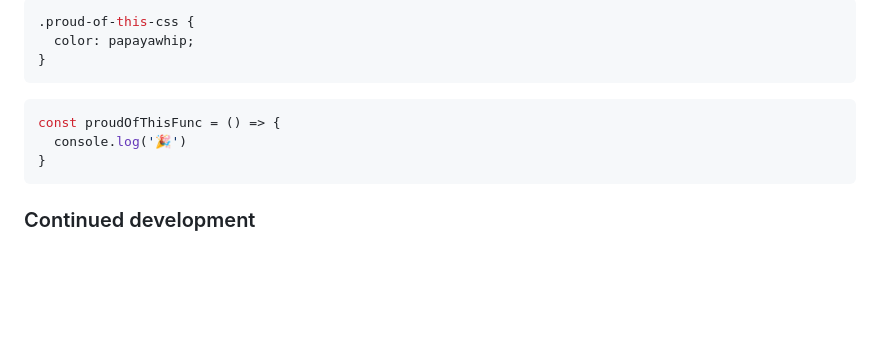
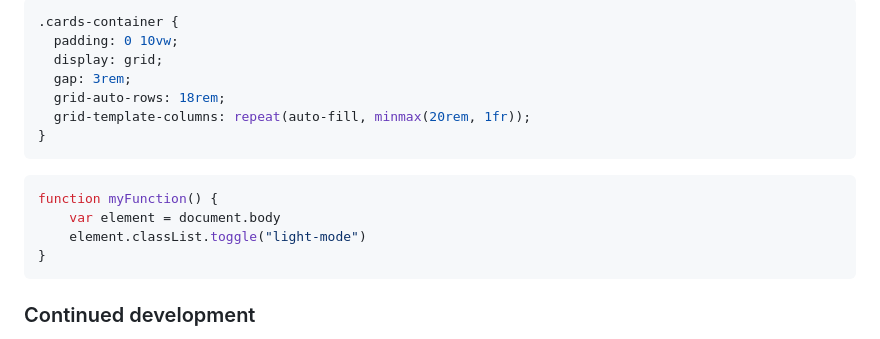
Before and after one commit to N-Ignacio-Bouffanais/Social-media-dashboard, a Markdown page: README.md, the part around the change printed below. GitHub-like rendering; blank space fills up the shorter version.

````diff
--- a/README.md
+++ b/README.md
@@ -54,11 +55,16 @@ Users should be able to:
 ```css
-.proud-of-this-css {
-  color: papayawhip;
+.cards-container {
+  padding: 0 10vw;
+  display: grid;
+  gap: 3rem;
+  grid-auto-rows: 18rem;
+  grid-template-columns: repeat(auto-fill, minmax(20rem, 1fr));
 }
 ```
 ```js
-const proudOfThisFunc = () => {
-  console.log('🎉')
+function myFunction() {
+    var element = document.body
+    element.classList.toggle("light-mode")
 }
 ```
 
````
Also changed, not shown: other parts of README.md (+7 -6 lines), images/dark-theme.JPG (added), images/light-theme.JPG (added), images/movile-design.JPG (added).
